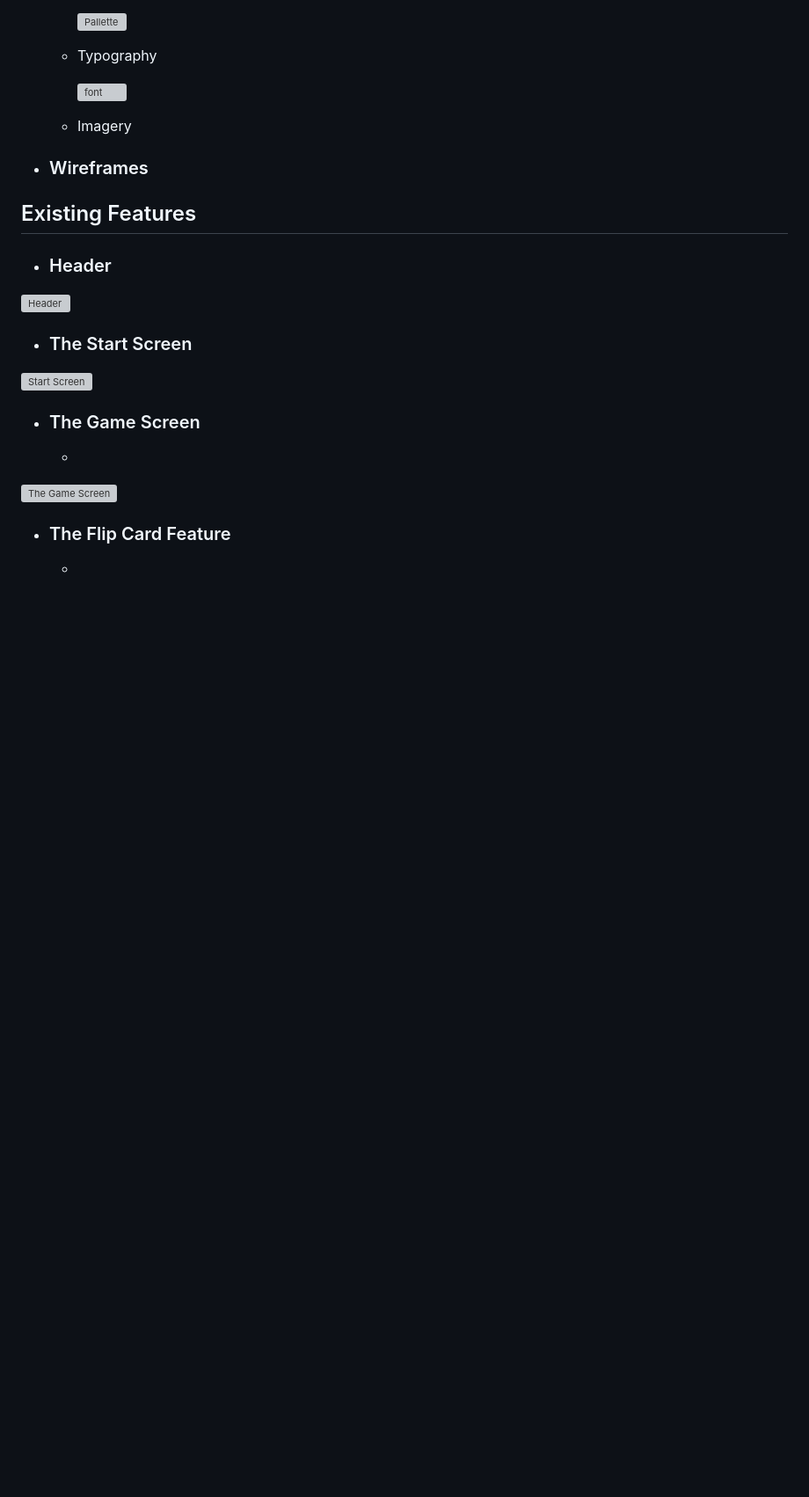
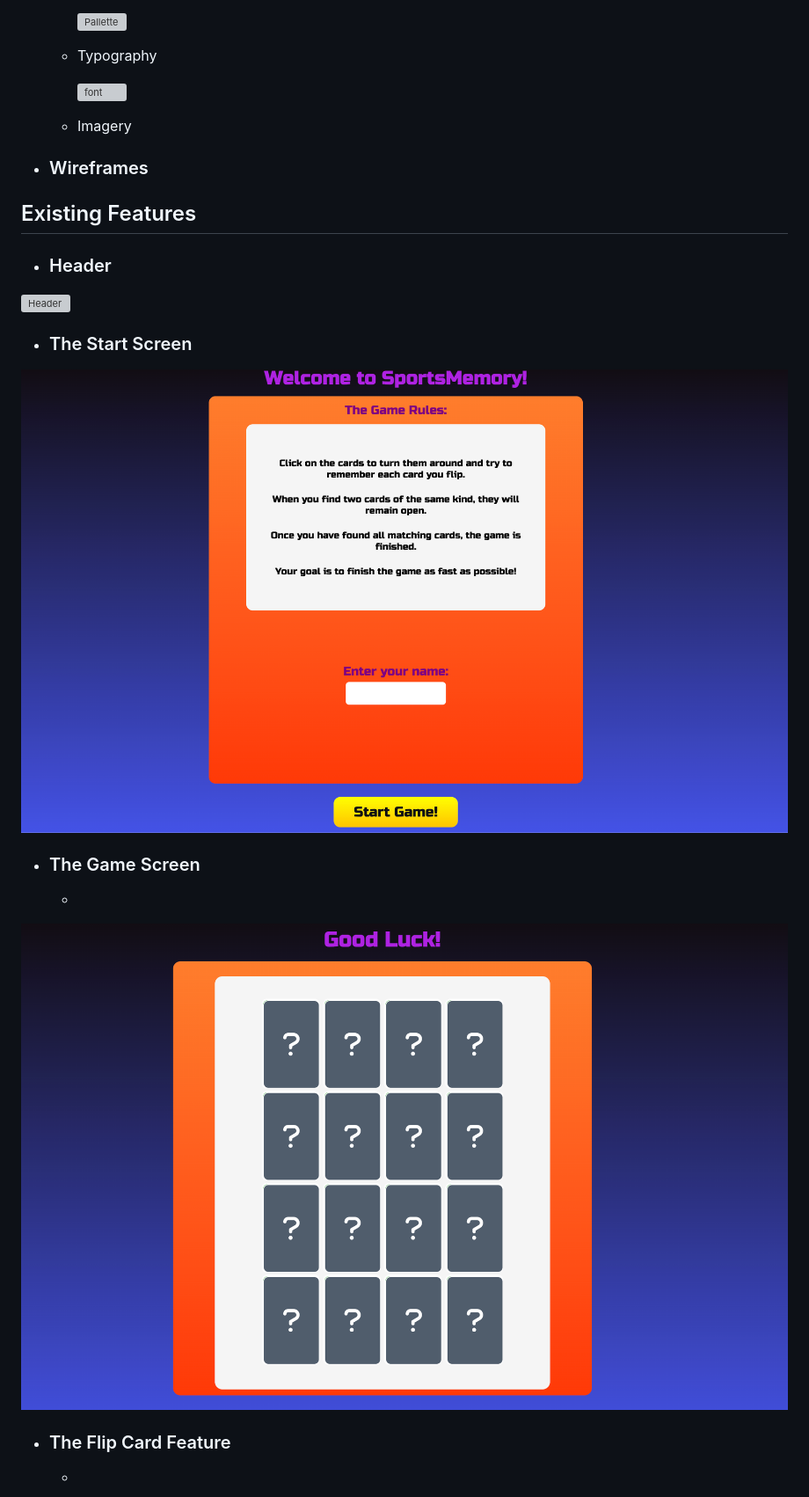
Before and after one commit to ErikHgm/SportMemoryGame, a Markdown page: README.md, the part around one of its changes. Shown at 88% size. Drawn GitHub-style; pictures changed too: assets/images/game_screen.png (added), assets/images/start_screen.png (added); blank space fills up the shorter version; grey boxes are pictures that could not be loaded.

Commit message:
Add feature images to README file

```diff
--- a/README.md
+++ b/README.md
@@ -51,12 +51,12 @@
 
 - ### The Start Screen
 
-![Start Screen](assets/images/.png)
+![Start Screen](assets/images/start_screen.png)
 
 - ### The Game Screen
     -
 
-![The Game Screen](assets/images/.png)
+![The Game Screen](assets/images/game_screen.png)
 
 - ### The Flip Card Feature
     -
```
Also changed, not shown: other parts of README.md (+2 -2 lines), assets/images/finish_screen.png (added), assets/images/flip_effect.png (added).
